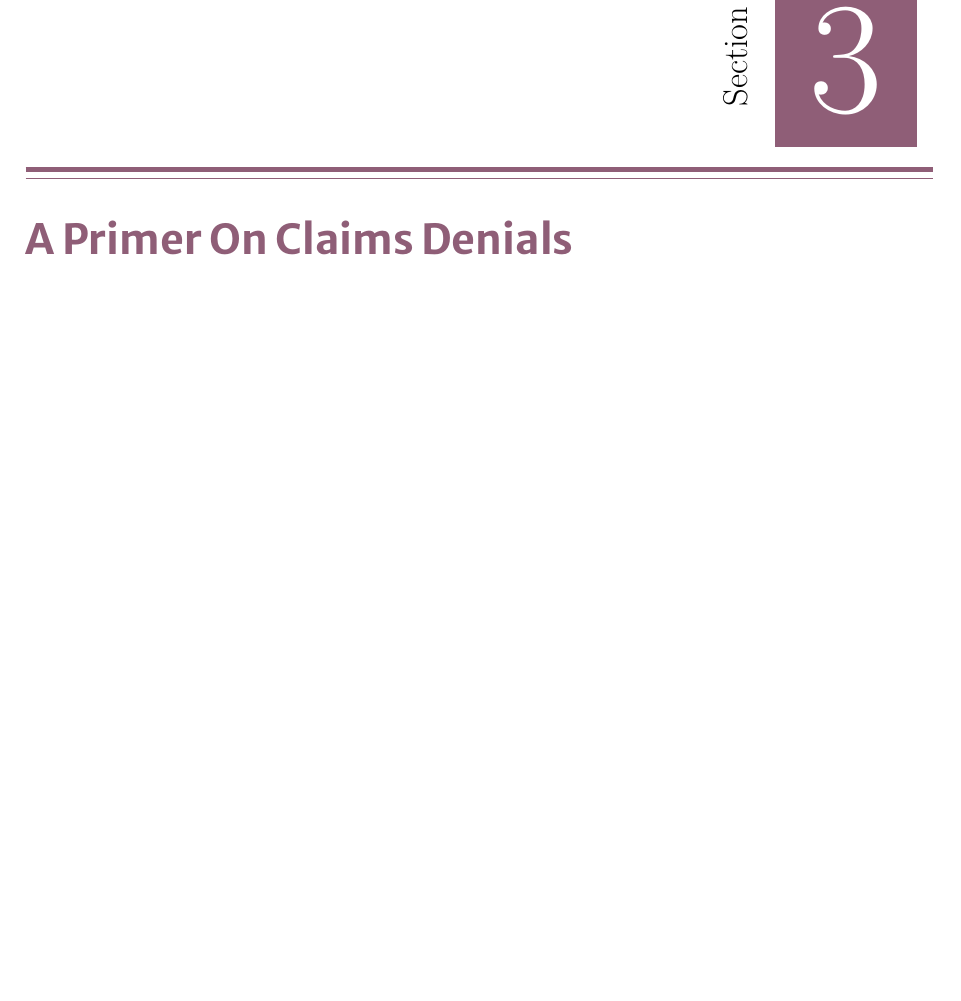
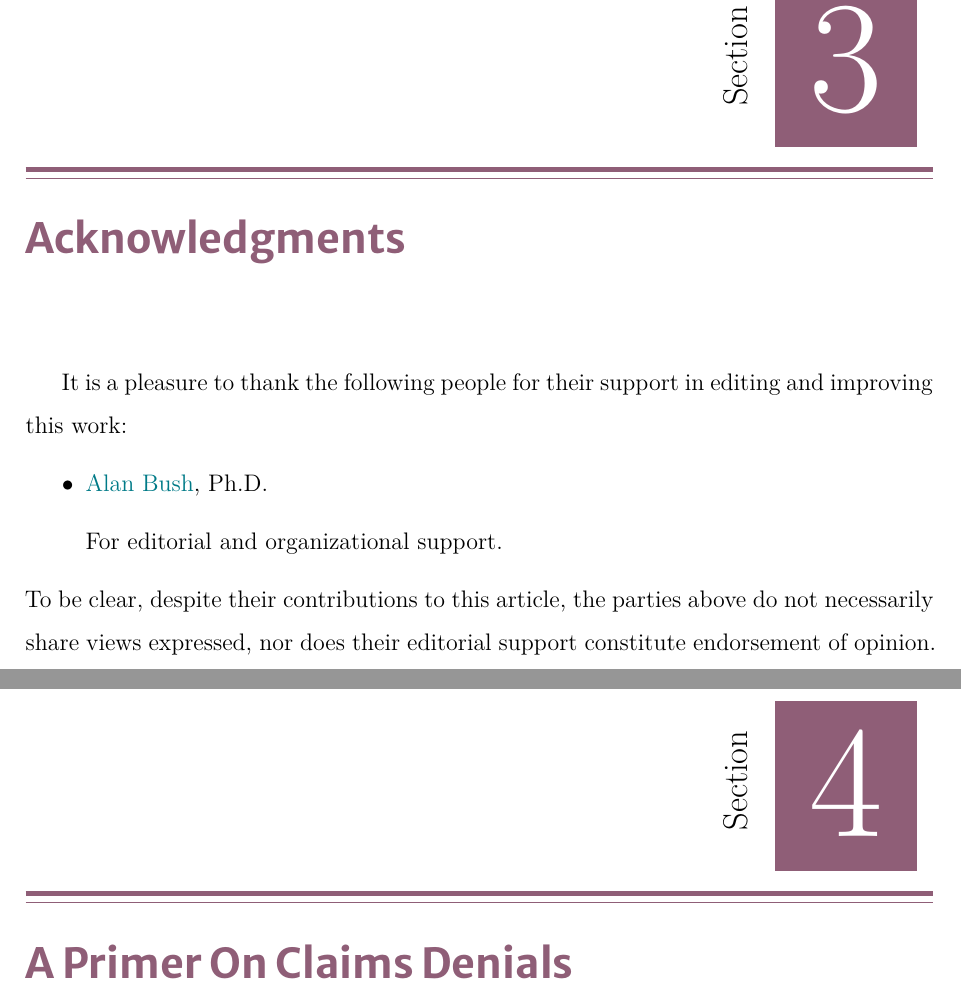
Before and after one commit to TPAFS/investigations, a LaTeX thesis (investigations/claims_denials/latex/claims_denials.tex): part of page 7 of 164 before the commit and two parts of pages 7 and 8 of 165 after it, the two joined at a grey line, cut so that both start at the same text, the shorter picture padded with empty space. Compiled offline with XeLaTeX.

Commit message:
Add attribution

```diff
--- a/investigations/claims_denials/latex/claims_denials.tex
+++ b/investigations/claims_denials/latex/claims_denials.tex
@@ -187,6 +187,21 @@
 		time.  We hope to build trust with you, our readers,
 		by being explicitly cognizant of the fact that we are liable to make analysis mistakes, and empowering and imploring
 		you to shine a light on any such mistakes, for our collective benefit. We thank you for your support in this effort.
+
+		\chapter{Acknowledgments}
+
+		It is a pleasure to thank the following people for their support in editing
+		and improving this work:
+
+		\begin{itemize}
+			\item \href{https://www.freerangeprofessor.com/}{Alan Bush}, Ph.D.
+
+			For editorial and organizational support.
+		\end{itemize}
+
+		\noindent To be clear, despite their contributions to this article, the parties above do not necessarily share
+		views expressed, nor does their editorial support constitute endorsement of opinion.
+
 
 
 		\chapter{A Primer On Claims Denials}\label{primer}
```
